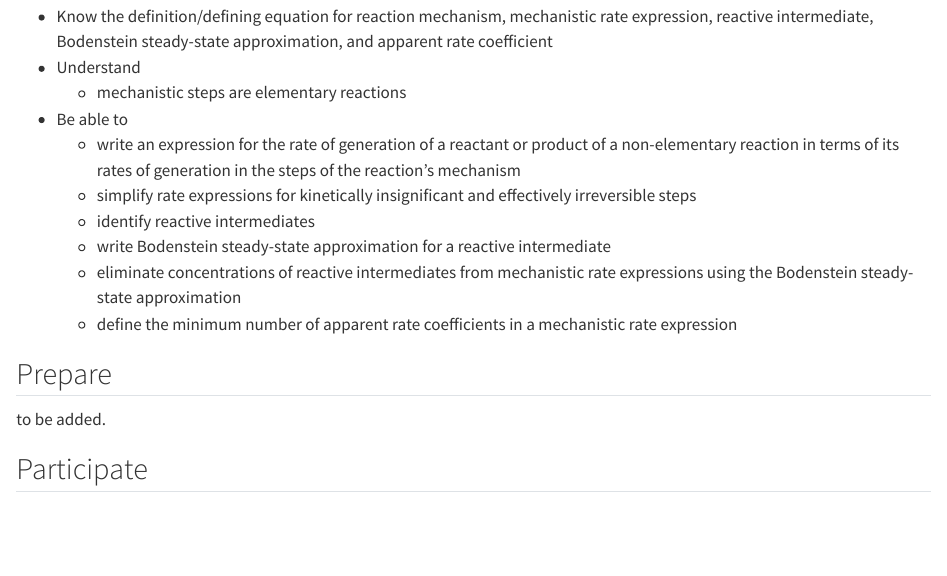
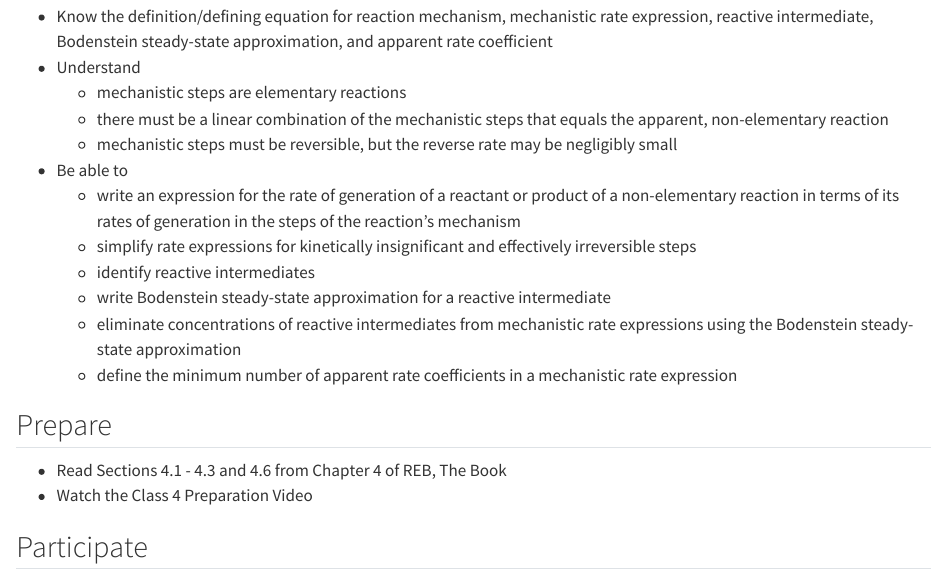
Before and after one commit to BuffaloBadger/RE_Basics_Course, a Quarto document (classes/class_4.qmd): the page in a window 1100 px wide, from 290 px down. Rendered offline with R 4.5, knitr and Pandoc in place of Quarto, with nearby package versions.

Commit message:
added to classes 3 and 4

```diff
--- a/classes/class_4.qmd
+++ b/classes/class_4.qmd
@@ -13,6 +13,8 @@ After completing Class 4 you should...
 * Know the definition/defining equation for reaction mechanism, mechanistic rate expression, reactive intermediate, Bodenstein steady-state approximation, and apparent rate coefficient
 * Understand
     * mechanistic steps are elementary reactions
+    * there must be a linear combination of the mechanistic steps that equals the apparent, non-elementary reaction
+    * mechanistic steps must be reversible, but the reverse rate may be negligibly small
 * Be able to
     * write an expression for the rate of generation of a reactant or product of a non-elementary reaction in terms of its rates of generation in the steps of the reaction’s mechanism
     * simplify rate expressions for kinetically insignificant and effectively irreversible steps
@@ -23,7 +25,8 @@ After completing Class 4 you should...
 
 ## Prepare {.ch}
 
-to be added.
+* Read Sections 4.1 - 4.3 and 4.6 from Chapter 4 of REB, The Book
+* Watch the Class 4 Preparation Video
 
 ## Participate {.ch}
 
```
Also changed, not shown: classes/class_3.qmd (+1 -0 lines).
